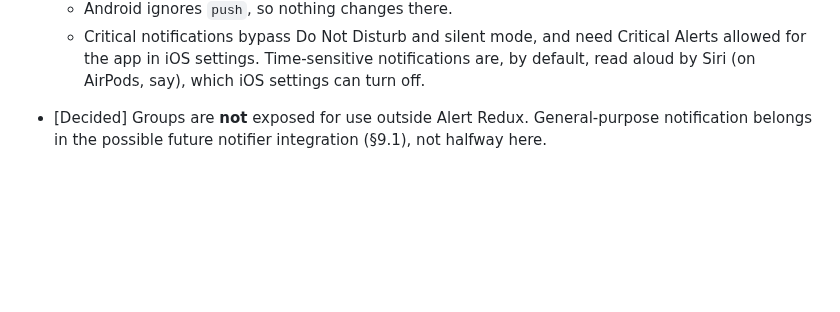
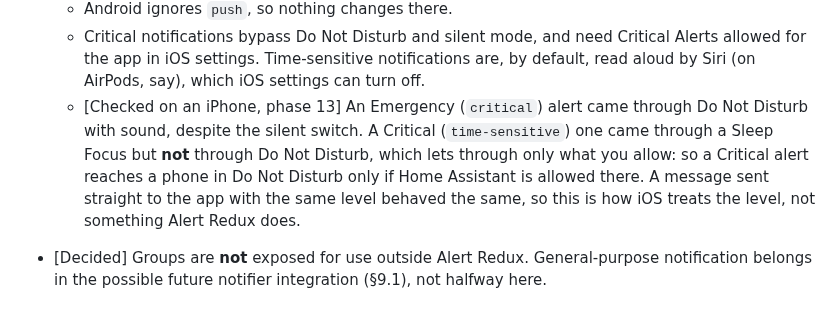
Before and after one commit to arkane-systems/ha-alert-redux, a Markdown page: docs/SPEC.md, the part around the change. Drawn GitHub-style; blank space fills up the shorter version.

```diff
--- a/docs/SPEC.md
+++ b/docs/SPEC.md
@@ -633,6 +633,13 @@ A group has:
   - Critical notifications bypass Do Not Disturb and silent mode, and need Critical
     Alerts allowed for the app in iOS settings. Time-sensitive notifications are, by
     default, read aloud by Siri (on AirPods, say), which iOS settings can turn off.
+  - [Checked on an iPhone, phase 13] An Emergency (`critical`) alert came through
+    Do Not Disturb with sound, despite the silent switch. A Critical
+    (`time-sensitive`) one came through a Sleep Focus but **not** through Do Not
+    Disturb, which lets through only what you allow: so a Critical alert reaches a
+    phone in Do Not Disturb only if Home Assistant is allowed there. A message sent
+    straight to the app with the same level behaved the same, so this is how iOS
+    treats the level, not something Alert Redux does.
 - [Decided] Groups are **not** exposed for use outside Alert Redux. General-purpose
   notification belongs in the possible future notifier integration (§9.1), not
   halfway here.
```
Also changed, not shown: README.md (+4 -1 lines), 1 other file.
